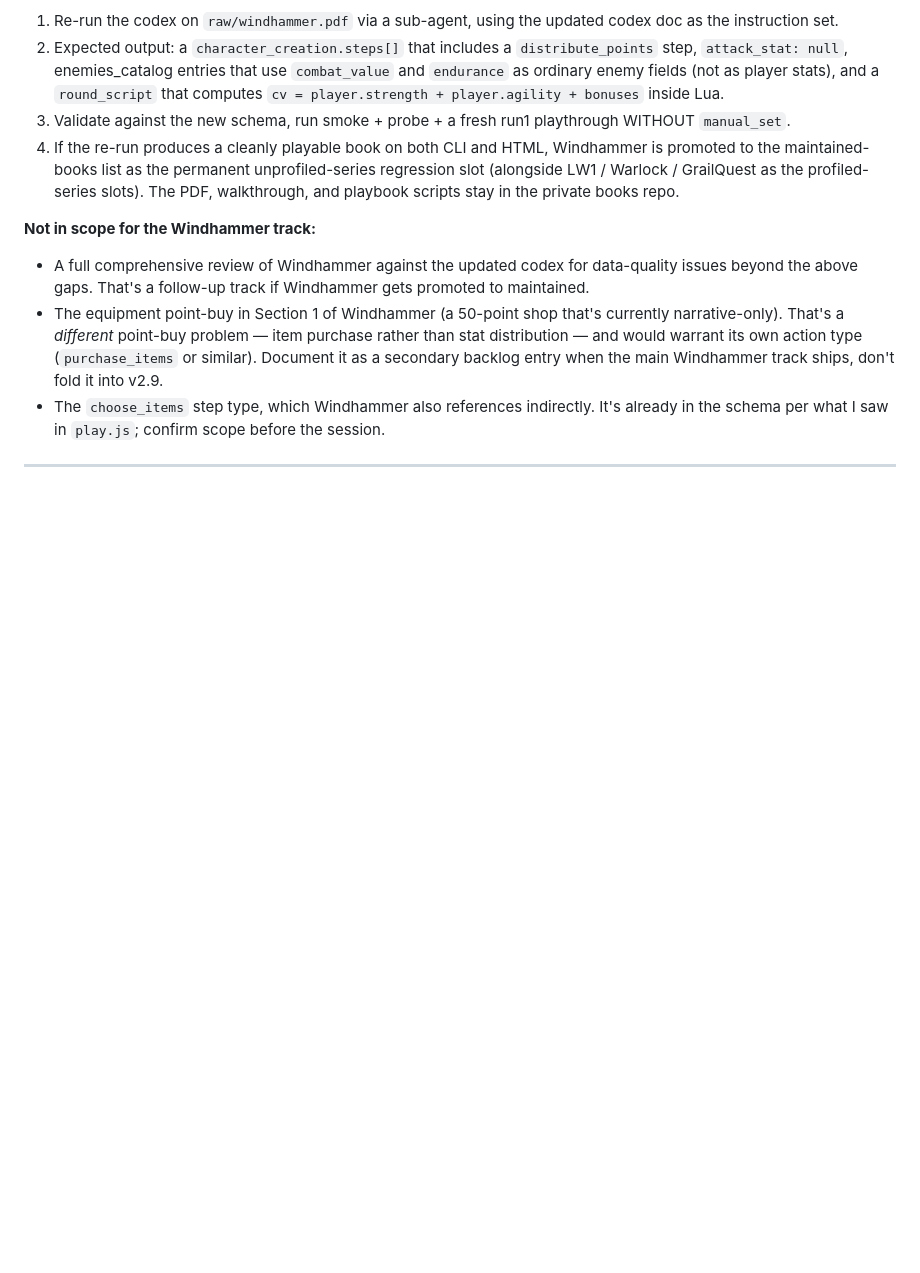
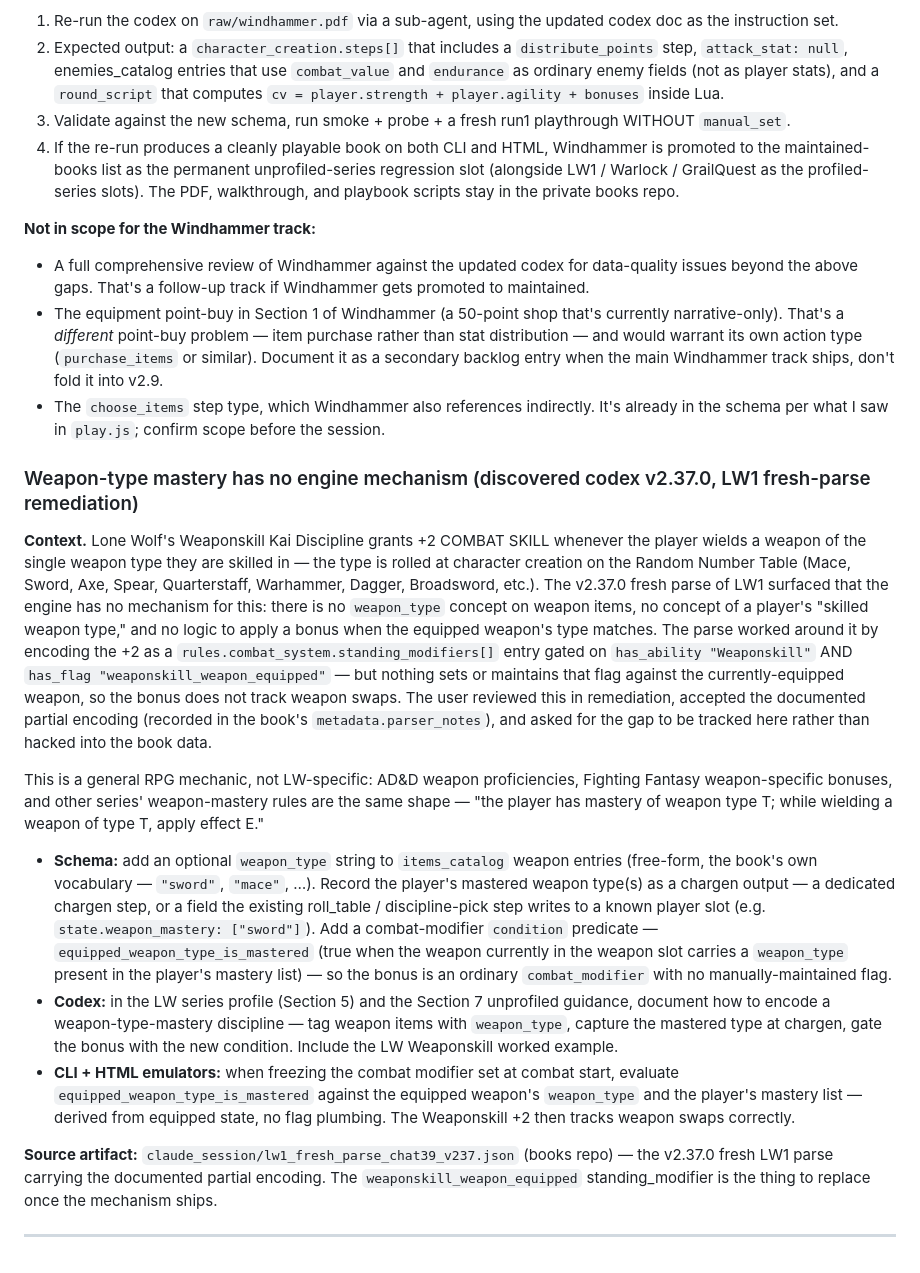
Before and after one commit to robesris/codex-gamebook-engine, a Markdown page: DEV_PROCESS.md, the part around the change. Rendered like a GitHub page; blank space fills up the shorter version.

Commit message:
DEV_PROCESS: track weapon-type mastery as an engine backlog gap
The v2.37.0 fresh parse of LW1 surfaced that the engine has no mechanism
for weapon-type mastery (Lone Wolf's Weaponskill discipline: +2 COMBAT
SKILL while wielding the rolled weapon type). The parse encoded it as a
standing_modifier gated on a flag nothing auto-maintains. Reviewed in
remediation; the documented partial encoding stays in the book, the gap
is tracked here for an upstream schema/codex/emulator fix.

https://claude.ai/code/session_01KHPM76xsYy8UaMtEVqaYzg

```diff
--- a/DEV_PROCESS.md
+++ b/DEV_PROCESS.md
@@ -565,4 +565,16 @@ The Windhammer parse-run sub-agent used the CLI's `manual_set stats.<name> <valu
 - The equipment point-buy in Section 1 of Windhammer (a 50-point shop that's currently narrative-only). That's a *different* point-buy problem — item purchase rather than stat distribution — and would warrant its own action type (`purchase_items` or similar). Document it as a secondary backlog entry when the main Windhammer track ships, don't fold it into v2.9.
 - The `choose_items` step type, which Windhammer also references indirectly. It's already in the schema per what I saw in `play.js`; confirm scope before the session.
 
+### Weapon-type mastery has no engine mechanism (discovered codex v2.37.0, LW1 fresh-parse remediation)
+
+**Context.** Lone Wolf's Weaponskill Kai Discipline grants +2 COMBAT SKILL whenever the player wields a weapon of the single weapon type they are skilled in — the type is rolled at character creation on the Random Number Table (Mace, Sword, Axe, Spear, Quarterstaff, Warhammer, Dagger, Broadsword, etc.). The v2.37.0 fresh parse of LW1 surfaced that the engine has no mechanism for this: there is no `weapon_type` concept on weapon items, no concept of a player's "skilled weapon type," and no logic to apply a bonus when the equipped weapon's type matches. The parse worked around it by encoding the +2 as a `rules.combat_system.standing_modifiers[]` entry gated on `has_ability "Weaponskill"` AND `has_flag "weaponskill_weapon_equipped"` — but nothing sets or maintains that flag against the currently-equipped weapon, so the bonus does not track weapon swaps. The user reviewed this in remediation, accepted the documented partial encoding (recorded in the book's `metadata.parser_notes`), and asked for the gap to be tracked here rather than hacked into the book data.
+
+This is a general RPG mechanic, not LW-specific: AD&D weapon proficiencies, Fighting Fantasy weapon-specific bonuses, and other series' weapon-mastery rules are the same shape — "the player has mastery of weapon type T; while wielding a weapon of type T, apply effect E."
+
+- **Schema:** add an optional `weapon_type` string to `items_catalog` weapon entries (free-form, the book's own vocabulary — `"sword"`, `"mace"`, …). Record the player's mastered weapon type(s) as a chargen output — a dedicated chargen step, or a field the existing roll_table / discipline-pick step writes to a known player slot (e.g. `state.weapon_mastery: ["sword"]`). Add a combat-modifier `condition` predicate — `equipped_weapon_type_is_mastered` (true when the weapon currently in the weapon slot carries a `weapon_type` present in the player's mastery list) — so the bonus is an ordinary `combat_modifier` with no manually-maintained flag.
+- **Codex:** in the LW series profile (Section 5) and the Section 7 unprofiled guidance, document how to encode a weapon-type-mastery discipline — tag weapon items with `weapon_type`, capture the mastered type at chargen, gate the bonus with the new condition. Include the LW Weaponskill worked example.
+- **CLI + HTML emulators:** when freezing the combat modifier set at combat start, evaluate `equipped_weapon_type_is_mastered` against the equipped weapon's `weapon_type` and the player's mastery list — derived from equipped state, no flag plumbing. The Weaponskill +2 then tracks weapon swaps correctly.
+
+**Source artifact:** `claude_session/lw1_fresh_parse_chat39_v237.json` (books repo) — the v2.37.0 fresh LW1 parse carrying the documented partial encoding. The `weaponskill_weapon_equipped` standing_modifier is the thing to replace once the mechanism ships.
+
 ---
```
